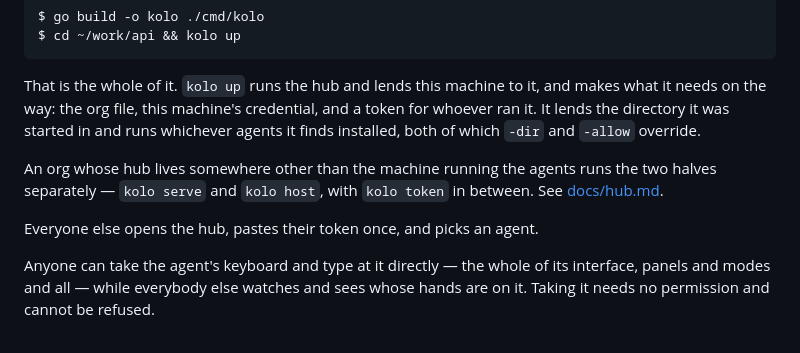
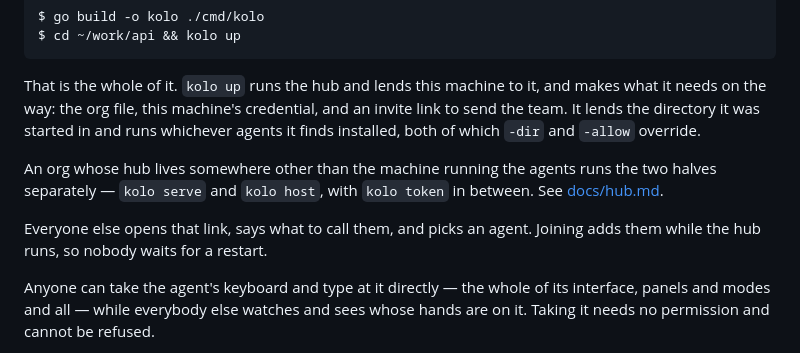
Before and after one commit to whosgotch/kolo, a Markdown page: README.md, the part around the change. GitHub-like rendering.

Commit message:
docs: joining is a link

```diff
--- a/README.md
+++ b/README.md
@@ -48,14 +48,15 @@ $ cd ~/work/api && kolo up
 
 That is the whole of it. `kolo up` runs the hub and lends this machine to it,
 and makes what it needs on the way: the org file, this machine's credential, and
-a token for whoever ran it. It lends the directory it was started in and runs
+an invite link to send the team. It lends the directory it was started in and runs
 whichever agents it finds installed, both of which `-dir` and `-allow` override.
 
 An org whose hub lives somewhere other than the machine running the agents runs
 the two halves separately — `kolo serve` and `kolo host`, with `kolo token` in
 between. See [docs/hub.md](docs/hub.md).
 
-Everyone else opens the hub, pastes their token once, and picks an agent.
+Everyone else opens that link, says what to call them, and picks an agent.
+Joining adds them while the hub runs, so nobody waits for a restart.
 
 Anyone can take the agent's keyboard and type at it directly — the whole of its
 interface, panels and modes and all — while everybody else watches and sees whose
```
Also changed, not shown: docs/hub.md (+25 -8 lines).
